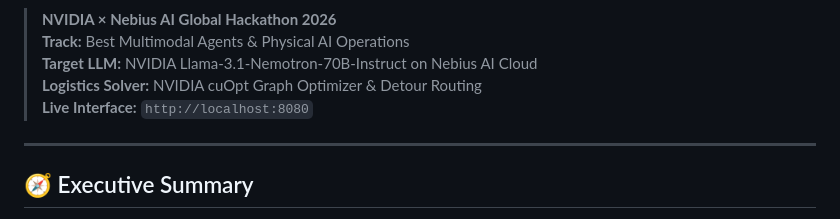
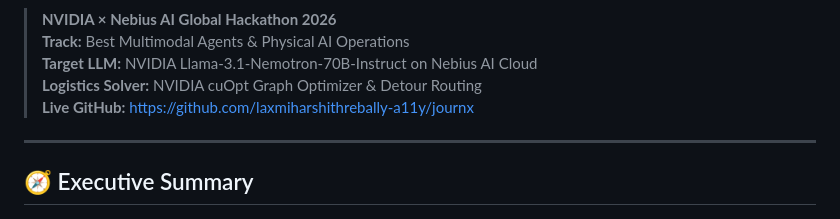
Before and after one commit to laxmiharshithrebally-a11y/journx, a Markdown page: README.md, the part around one of its changes. Drawn GitHub-style.

```diff
--- a/README.md
+++ b/README.md
@@ -4,7 +9,7 @@
 > **Track:** Best Multimodal Agents & Physical AI Operations
 > **Target LLM:** NVIDIA Llama-3.1-Nemotron-70B-Instruct on Nebius AI Cloud
 > **Logistics Solver:** NVIDIA cuOpt Graph Optimizer & Detour Routing
-> **Live Interface:** `http://localhost:8080`
+> **Live GitHub:** https://github.com/laxmiharshithrebally-a11y/journx
 
 ---
 
```
Also changed, not shown: other parts of README.md (+5 -0 lines).
